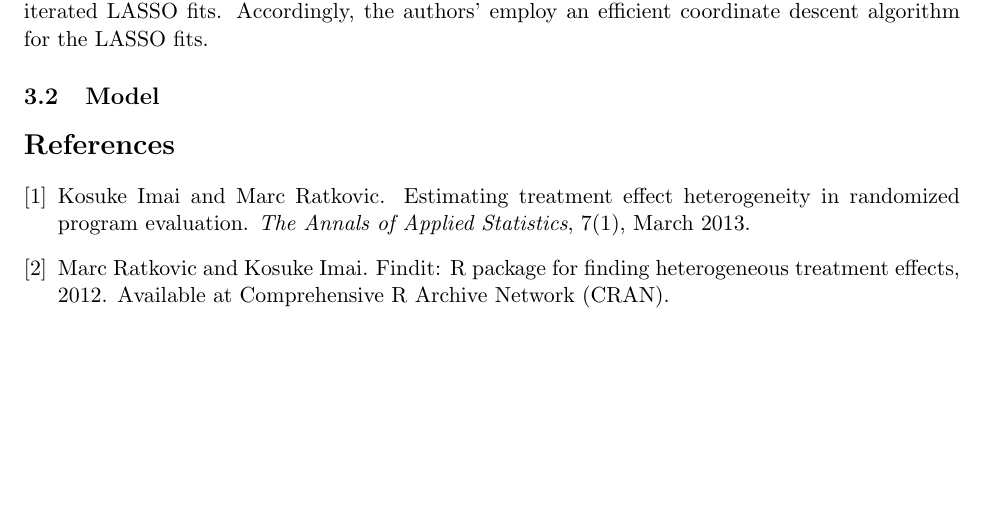
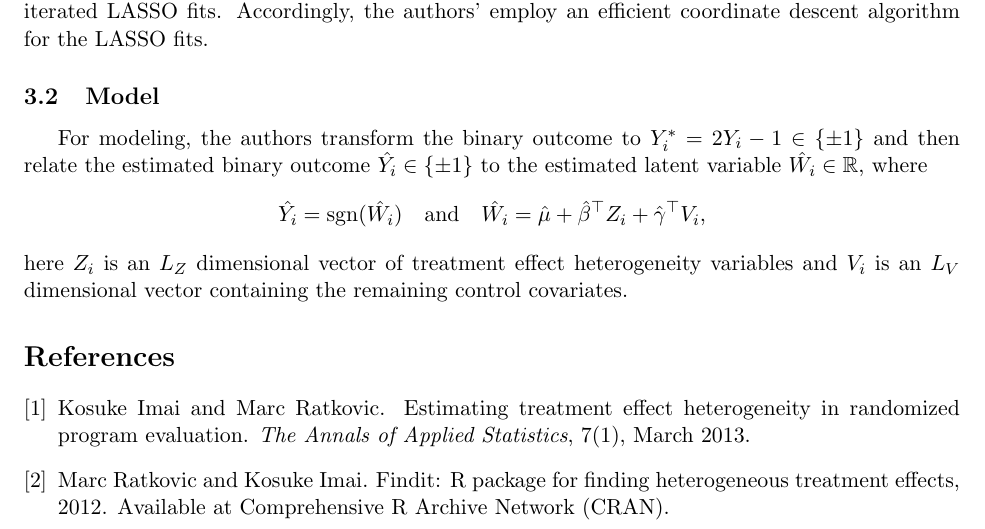
Before and after one commit to DannyMRoss/stat-511-groupproject, a LaTeX document (Report/Report.tex): part of page 9 of 9, cut so that both start at the same text, the shorter picture padded with empty space. Compiled offline with pdfLaTeX.

Commit message:
model writing

```diff
--- a/Report/Report.tex
+++ b/Report/Report.tex
@@ -3,6 +3,7 @@
 \usepackage[margin=1in]{geometry}
 \usepackage{indentfirst}
 \usepackage{amssymb}
+\usepackage{amsmath}
 \usepackage{booktabs}
 \usepackage{fancyhdr}
 \usepackage{graphicx}
@@ -134,7 +135,7 @@ Accordingly, the authors' employ an efficient coordinate descent algorithm for t
 
 \subsection{Model}
 
-
+For modeling, the authors transform the binary outcome to $Y_i^* = 2Y_i - 1 \in \{\pm1\}$ and then relate the estimated binary outcome $\hat{Y_i} \in \{\pm1\}$ to the estimated latent variable $\hat{W_i} \in \mathbb{R}$, where \[\hat{Y_i} = \operatorname{sgn}(\hat{W_i})\quad\text{and}\quad\hat{W_i} = \hat{\mu} + \hat{\beta}^{\top}Z_i + \hat{\gamma}^{\top}V_i,\] here $Z_i$ is an $L_Z$ dimensional vector of treatment effect heterogeneity variables and $V_i$ is an $L_V$ dimensional vector containing the remaining control covariates.
 
 
 % Bibliography ----------------------
```
Also changed, not shown: Report/Report.pdf, 2 other files.
